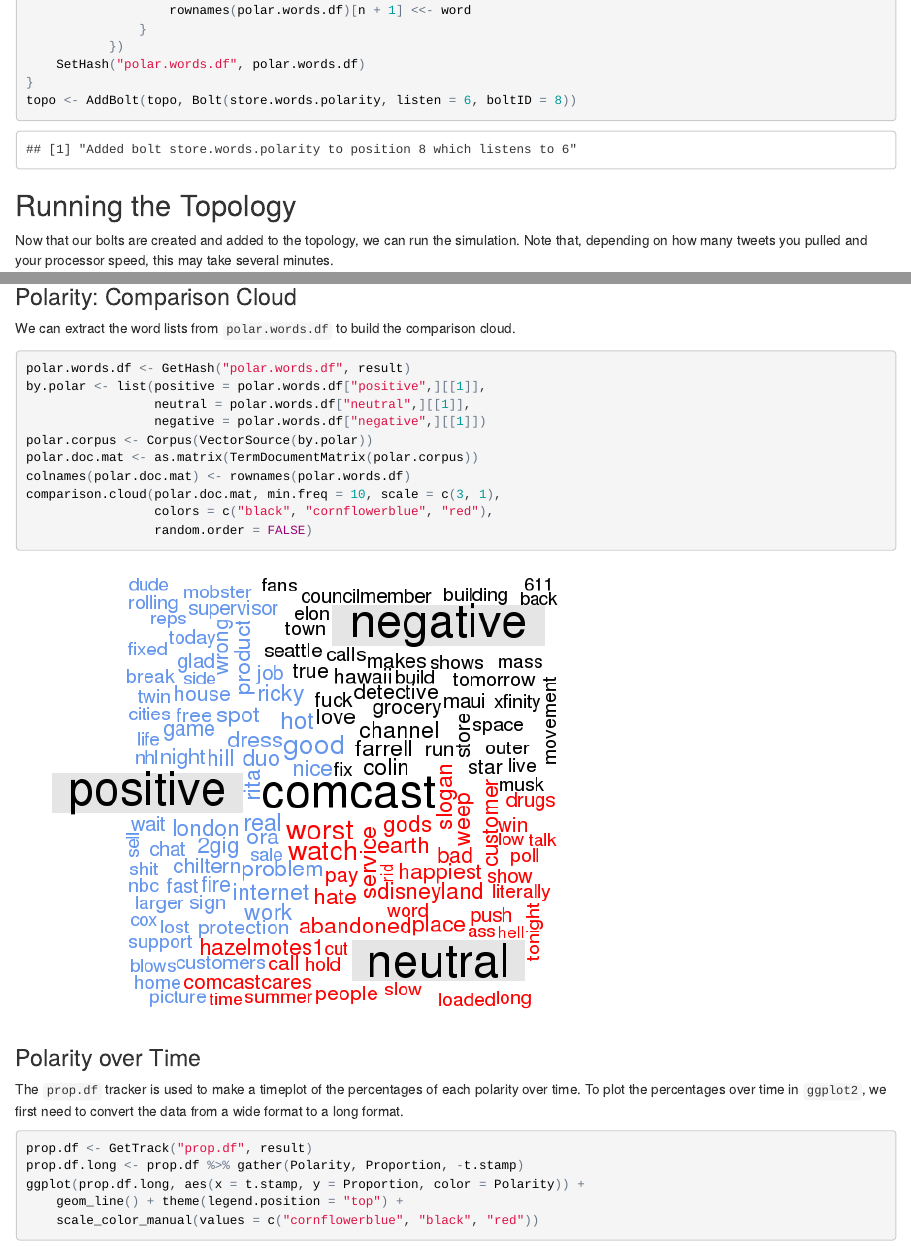
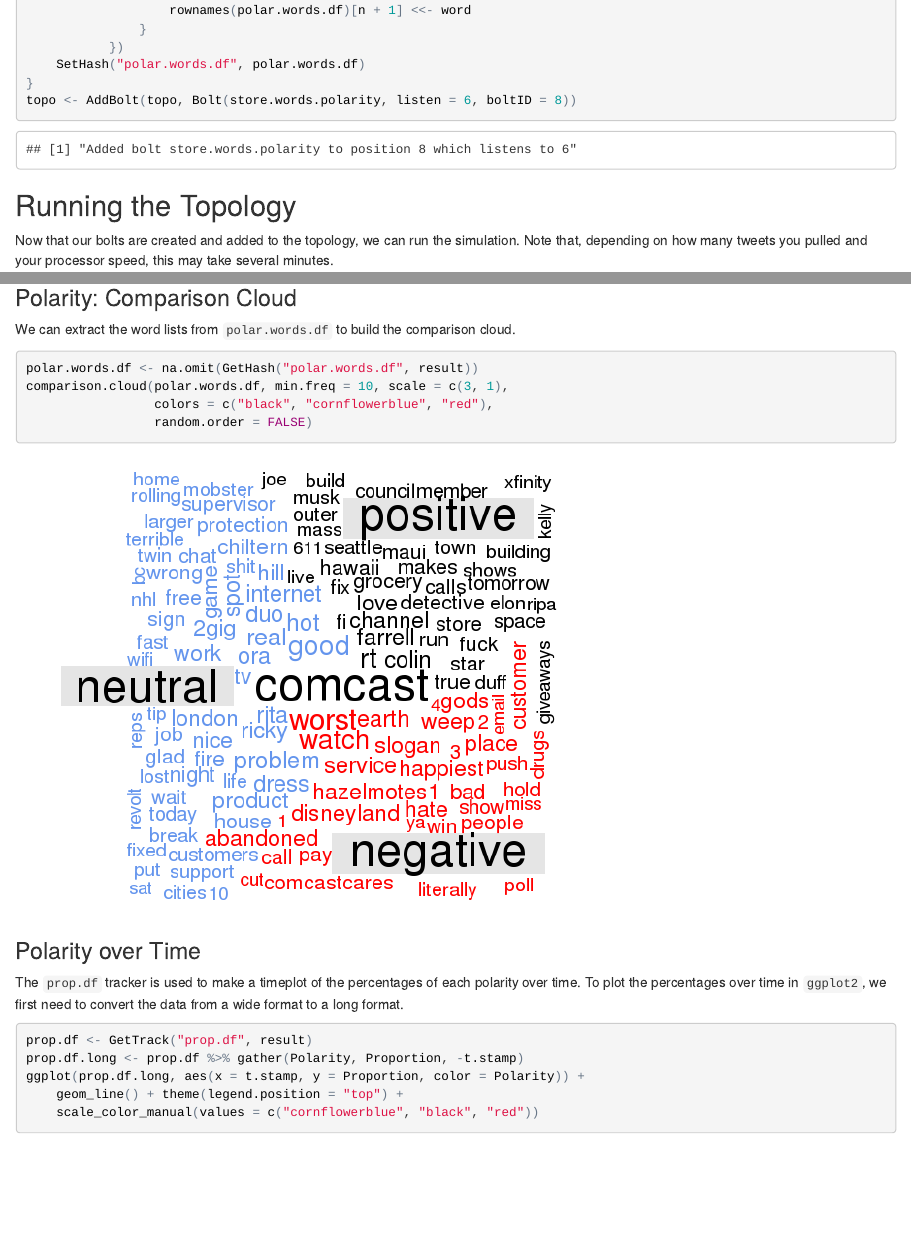
Before and after one commit to raffled/twitteRStorm, an R Markdown document (tutorial/tutorial.Rmd): the page in a window 1100 px wide, from 8360 px down before the commit and from 8270 px down after it, so that both start at the same text, and a second part further down, joined at a grey line. The pictures show the output file tutorial/tutorial.html that the author committed with the source, opened offline.

Commit message:
finalized tutorial Rmd file (hopefully)

````diff
--- a/tutorial/tutorial.Rmd
+++ b/tutorial/tutorial.Rmd
@@ -395,14 +390,8 @@
 We can extract the word lists from `polar.words.df` to build the comparison cloud.
 
 ```{r comparison.cloud, cache = TRUE}
-polar.words.df <- GetHash("polar.words.df", result)
-by.polar <- list(positive = polar.words.df["positive",][[1]],
-                 neutral = polar.words.df["neutral",][[1]],
-                 negative = polar.words.df["negative",][[1]])
-polar.corpus <- Corpus(VectorSource(by.polar))
-polar.doc.mat <- as.matrix(TermDocumentMatrix(polar.corpus))
-colnames(polar.doc.mat) <- rownames(polar.words.df)
-comparison.cloud(polar.doc.mat, min.freq = 10, scale = c(3, 1),
+polar.words.df <- na.omit(GetHash("polar.words.df", result))
+comparison.cloud(polar.words.df, min.freq = 10, scale = c(3, 1),
                  colors = c("black", "cornflowerblue", "red"),
                  random.order = FALSE)
 ```
````
Also changed, not shown: tutorial/tutorial.html, tutorial/tutorial.md, tutorial/tutorial_files/figure-html/comparison.cloud-1.png, tutorial/tutorial_files/figure-html/prop.plot-1.png, tutorial/tutorial.Rmd (11 more changed lines), 13 other files.
